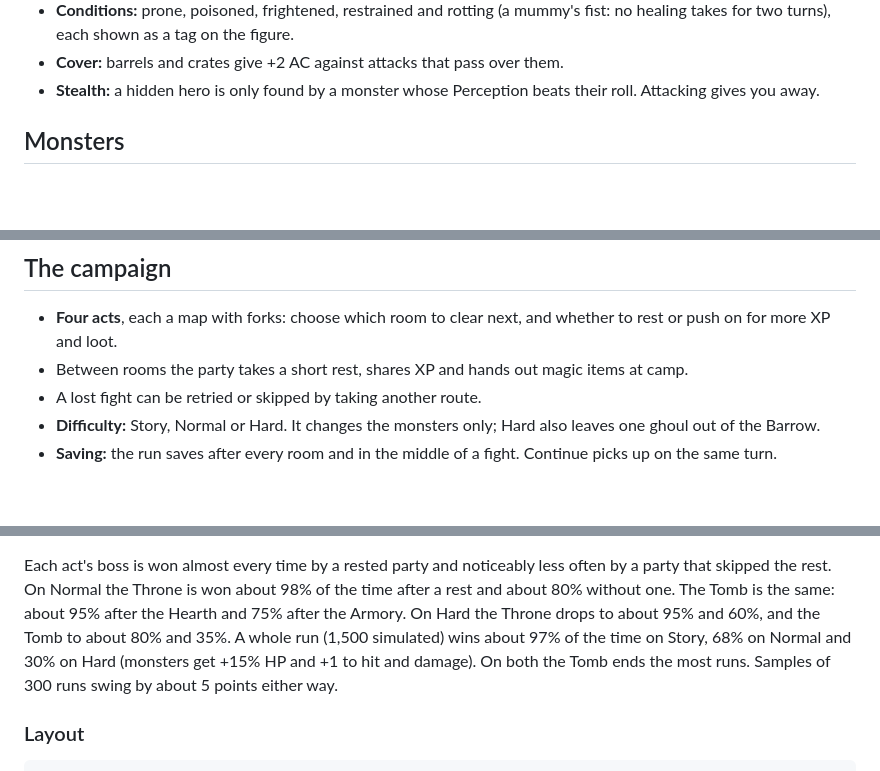
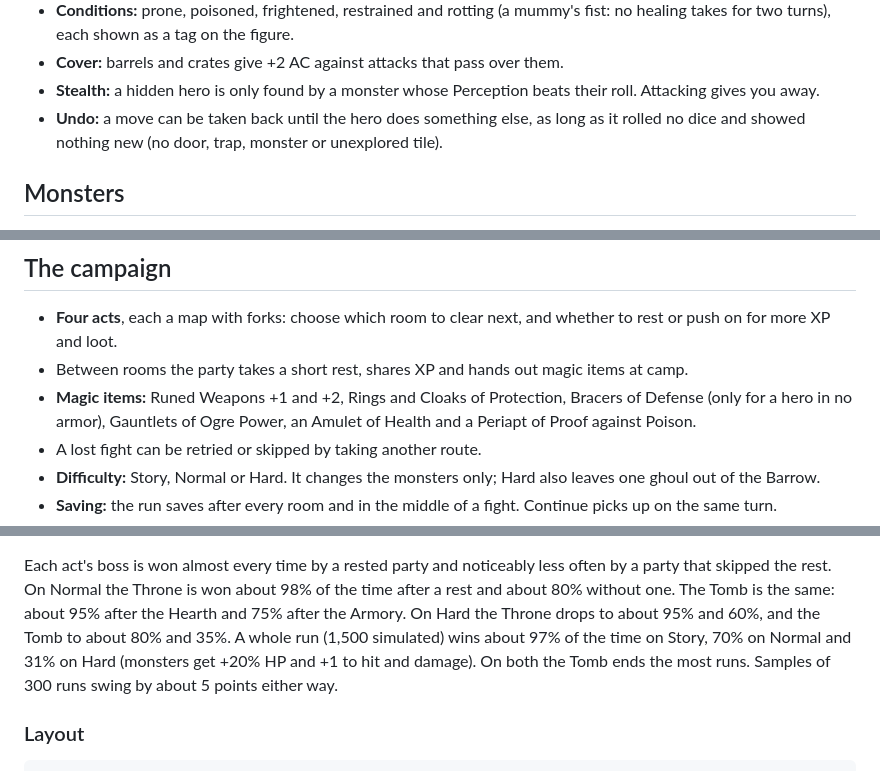
Before and after one commit to fatihsenel/crypt-skirmish, a Markdown page: README.md, 3 parts joined by grey strips. Rendered like a GitHub page; blank space fills up the shorter version.

Commit message:
Add undo for moves, magic items and a tidier camp, and raise Hard to 1.2x HP
Co-Authored-By: Claude Opus 5.5 <noreply@anthropic.com>

```diff
--- a/README.md
+++ b/README.md
@@ -57,6 +57,8 @@ It runs on desktop and on phones.
 - **Cover:** barrels and crates give +2 AC against attacks that pass over them.
 - **Stealth:** a hidden hero is only found by a monster whose Perception beats their roll.
   Attacking gives you away.
+- **Undo:** a move can be taken back until the hero does something else, as long as it rolled
+  no dice and showed nothing new (no door, trap, monster or unexplored tile).
 
 ## Monsters
 
@@ -83,6 +85,9 @@ It runs on desktop and on phones.
 - **Four acts**, each a map with forks: choose which room to clear next, and whether to rest
   or push on for more XP and loot.
 - Between rooms the party takes a short rest, shares XP and hands out magic items at camp.
+- **Magic items:** Runed Weapons +1 and +2, Rings and Cloaks of Protection, Bracers of Defense
+  (only for a hero in no armor), Gauntlets of Ogre Power, an Amulet of Health and a Periapt of
+  Proof against Poison.
 - A lost fight can be retried or skipped by taking another route.
 - **Difficulty:** Story, Normal or Hard. It changes the monsters only; Hard also leaves one
   ghoul out of the Barrow.
@@ -213,8 +220,8 @@ Each act's boss is won almost every time by a rested party and noticeably less o
 party that skipped the rest. On Normal the Throne is won about 98% of the time after a rest
 and about 80% without one. The Tomb is the same: about 95% after the Hearth and 75% after the
 Armory. On Hard the Throne drops to about 95% and 60%, and the Tomb to about 80% and 35%.
-A whole run (1,500 simulated) wins about 97% of the time on Story, 68% on Normal and 30% on
-Hard (monsters get +15% HP and +1 to hit and damage). On both the Tomb ends the most runs. Samples of 300 runs swing by about 5 points either way.
+A whole run (1,500 simulated) wins about 97% of the time on Story, 70% on Normal and 31% on
+Hard (monsters get +20% HP and +1 to hit and damage). On both the Tomb ends the most runs. Samples of 300 runs swing by about 5 points either way.
 
 ### Layout
 
```
Also changed, not shown: other parts of README.md (+3 -1 lines), docs/screenshots/camp.jpg, 14 other files.
